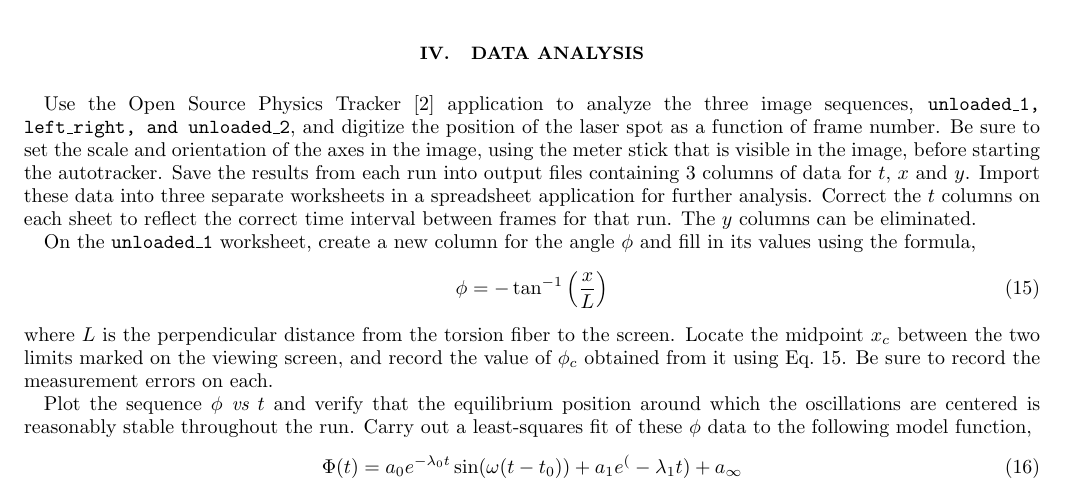
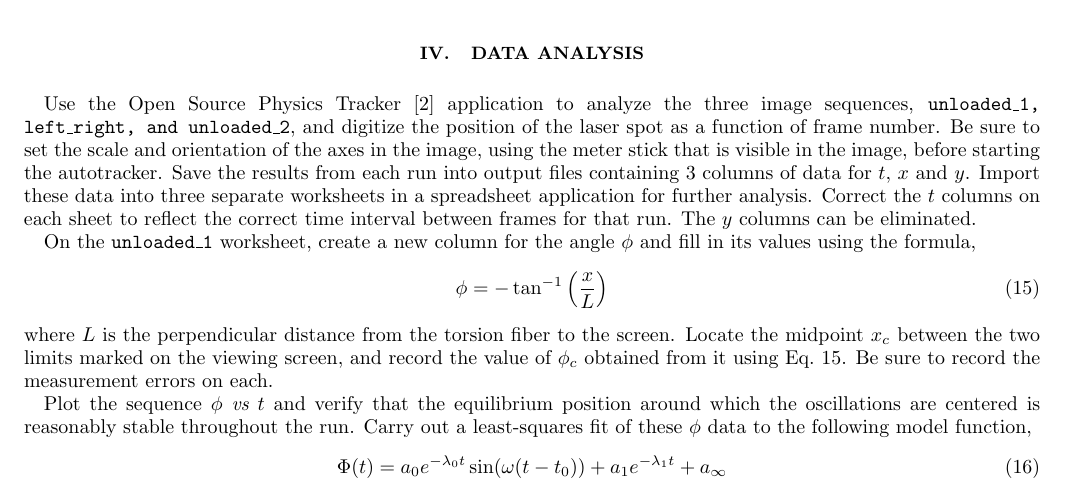
Before and after one commit to rjones30/phys2502, a LaTeX paper (NewtonG/cavendish.tex): part of page 6 of 8, cut so that both start at the same text. Compiled offline with pdfLaTeX.

Commit message:
cavendish.tex - fix formatting error in eqn. 16 [rtj]

```diff
--- a/NewtonG/cavendish.tex
+++ b/NewtonG/cavendish.tex
@@ -650,7 +650,7 @@ equilibrium position around which the oscillations are centered is
 reasonably stable throughout the run.  Carry out a least-squares fit
 of these $\phi$ data to the following model function,
 \begin{equation}
-\Phi(t) = a_0 e^{-\lambda_0 t}\sin(\omega(t-t_0)) + a_1 e^(-\lambda_1 t)
+\Phi(t) = a_0 e^{-\lambda_0 t}\sin(\omega(t-t_0)) + a_1 e^{-\lambda_1 t}
 +a_{\infty}
 \label{eq:fitfunc}
 \end{equation}
```
